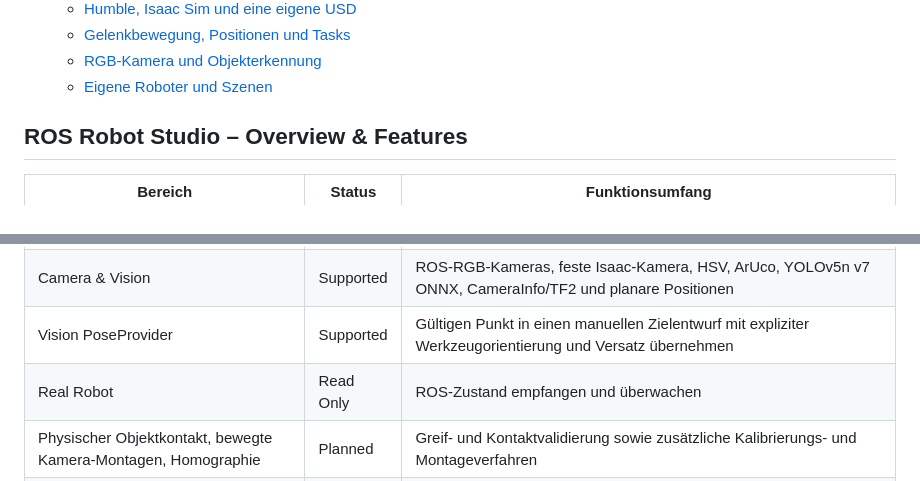
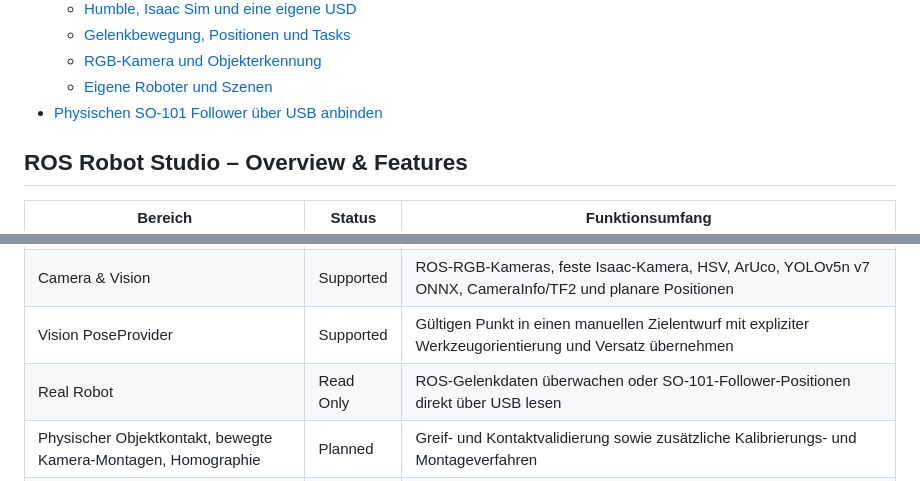
Before and after one commit to RoboProjekt/ROS_Robot_Studio, a Markdown page: README.md, 2 parts joined by grey strips. GitHub-like rendering.

```diff
--- a/README.md
+++ b/README.md
@@ -13,6 +13,7 @@ ROS Robot Studio ist eine modulare Desktop-Anwendung für Roboterkonfiguration,
   - [Gelenkbewegung, Positionen und Tasks](#11-gelenkbewegung-und-live-monitoring)
   - [RGB-Kamera und Objekterkennung](#14-rgb-kamera-zur-usd-hinzufügen)
   - [Eigene Roboter und Szenen](#eigene-roboter-und-szenen)
+- [Physischen SO-101 Follower über USB anbinden](#physischen-so-101-follower-über-usb-anbinden)
 
 ## ROS Robot Studio – Overview & Features
 
@@ -27,7 +28,7 @@ ROS Robot Studio ist eine modulare Desktop-Anwendung für Roboterkonfiguration,
 | Dockable Workspace | Supported | Haupttabs ziehen, horizontal oder vertikal teilen, Layout speichern und wiederherstellen |
 | Camera & Vision | Supported | ROS-RGB-Kameras, feste Isaac-Kamera, HSV, ArUco, YOLOv5n v7 ONNX, CameraInfo/TF2 und planare Positionen |
 | Vision PoseProvider | Supported | Gültigen Punkt in einen manuellen Zielentwurf mit expliziter Werkzeugorientierung und Versatz übernehmen |
-| Real Robot | Read Only | ROS-Zustand empfangen und überwachen |
+| Real Robot | Read Only | ROS-Gelenkdaten überwachen oder SO-101-Follower-Positionen direkt über USB lesen |
 | Physischer Objektkontakt, bewegte Kamera-Montagen, Homographie | Planned | Greif- und Kontaktvalidierung sowie zusätzliche Kalibrierungs- und Montageverfahren |
 | MuJoCo und Gazebo | Planned | Profilverwaltung und lokale Dateizuordnung sind vorbereitet. Adapter und Start fehlen. |
 
```
Also changed, not shown: other parts of README.md (+36 -0 lines), docs/images/hardware/usb-joint-positions.png (added), docs/images/hardware/usb-runtime.png (added), 6 other files.
